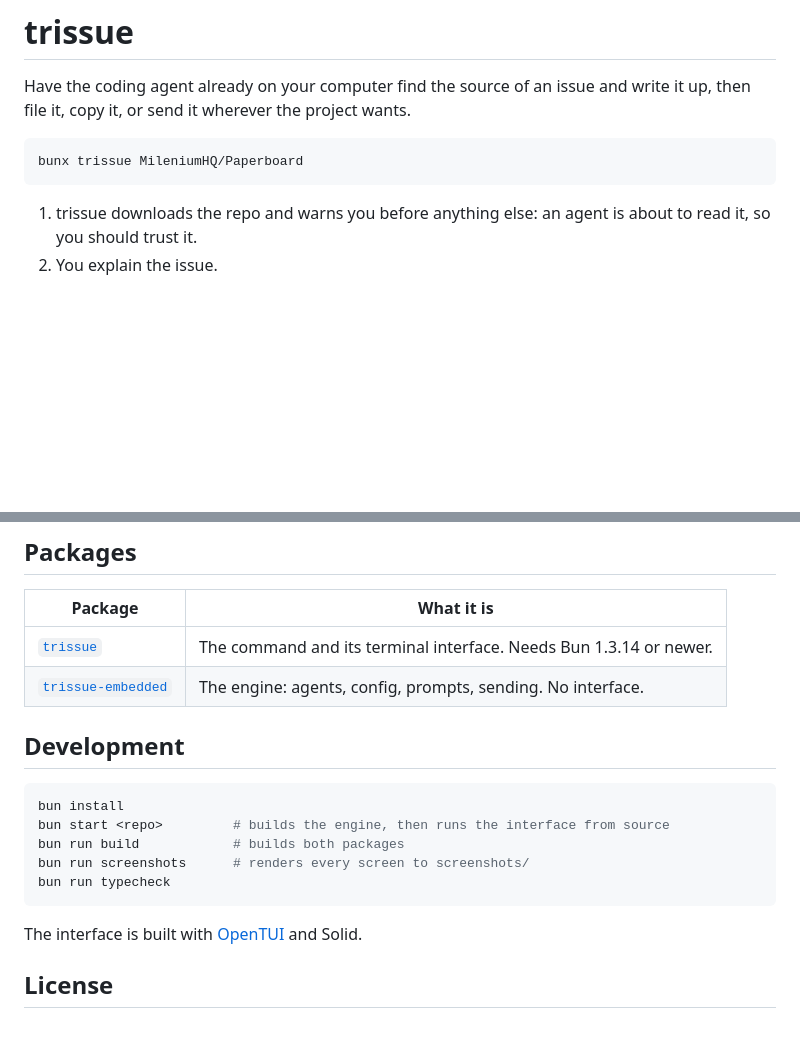
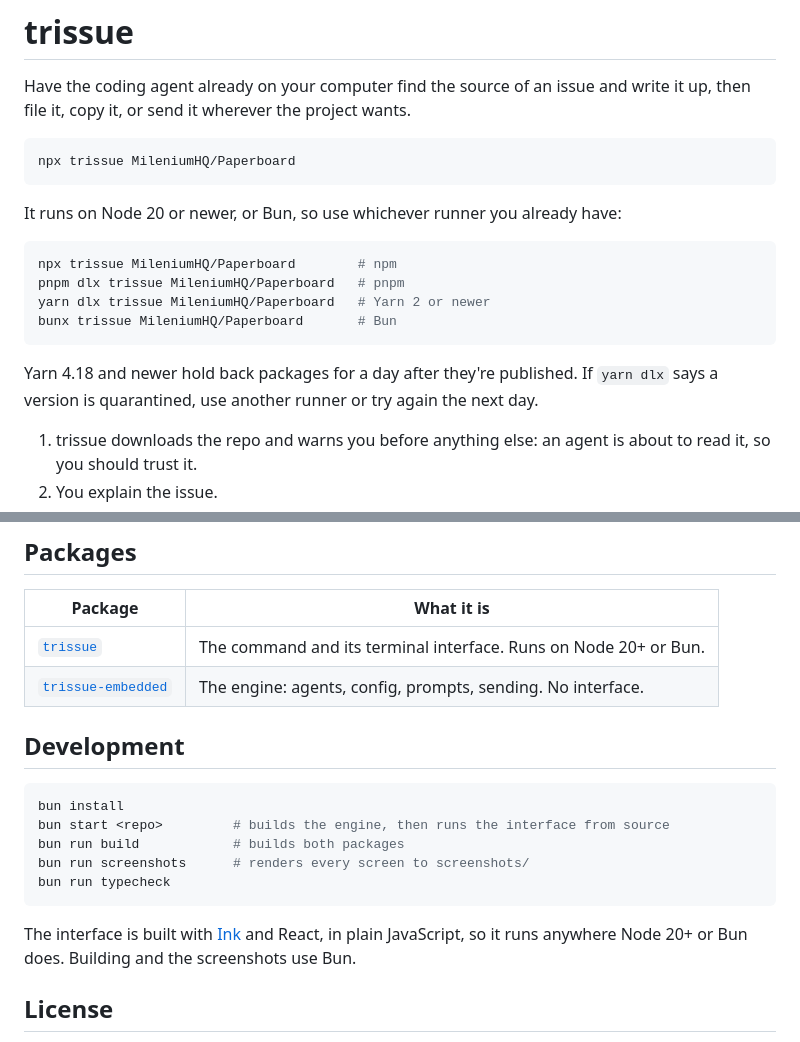
Before and after one commit to pxlkt/trissue, a Markdown page: packages/cli/README.md, 2 parts joined by grey strips. Rendered like a GitHub page; blank space fills up the shorter version.

````diff
--- a/packages/cli/README.md
+++ b/packages/cli/README.md
@@ -4,8 +4,21 @@ Have the coding agent already on your computer find the source of an issue and
 write it up, then file it, copy it, or send it wherever the project wants.
 
 ```sh
-bunx trissue MileniumHQ/Paperboard
+npx trissue MileniumHQ/Paperboard
 ```
+
+It runs on Node 20 or newer, or Bun, so use whichever runner you already have:
+
+```sh
+npx trissue MileniumHQ/Paperboard        # npm
+pnpm dlx trissue MileniumHQ/Paperboard   # pnpm
+yarn dlx trissue MileniumHQ/Paperboard   # Yarn 2 or newer
+bunx trissue MileniumHQ/Paperboard       # Bun
+```
+
+Yarn 4.18 and newer hold back packages for a day after they're published. If
+`yarn dlx` says a version is quarantined, use another runner or try again the
+next day.
 
 1. trissue downloads the repo and warns you before anything else: an agent is
    about to read it, so you should trust it.
@@ -125,7 +138,7 @@ into rows. trissue-embedded runs on Node 20+, Bun and Electron.
 
 | Package | What it is |
 |---|---|
-| [`trissue`](packages/cli) | The command and its terminal interface. Needs Bun 1.3.14 or newer. |
+| [`trissue`](packages/cli) | The command and its terminal interface. Runs on Node 20+ or Bun. |
 | [`trissue-embedded`](packages/embedded) | The engine: agents, config, prompts, sending. No interface. |
 
 ## Development
@@ -138,8 +151,9 @@ bun run screenshots      # renders every screen to screenshots/
 bun run typecheck
 ```
 
-The interface is built with [OpenTUI](https://github.com/anomalyco/opentui)
-and Solid.
+The interface is built with [Ink](https://github.com/vadimdemedes/ink) and
+React, in plain JavaScript, so it runs anywhere Node 20+ or Bun does. Building
+and the screenshots use Bun.
 
 ## License
 
````
Also changed, not shown: README.md (+18 -4 lines), docs/screenshots/compose.png, docs/screenshots/result.png, docs/screenshots/running.png, docs/screenshots/trust.png.
